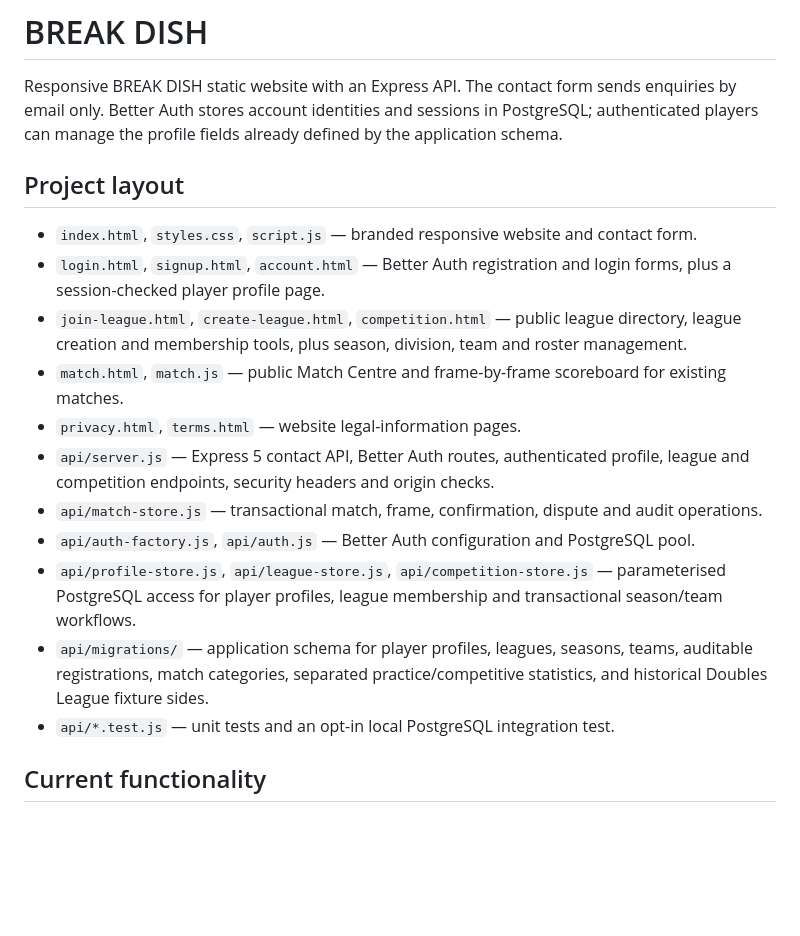
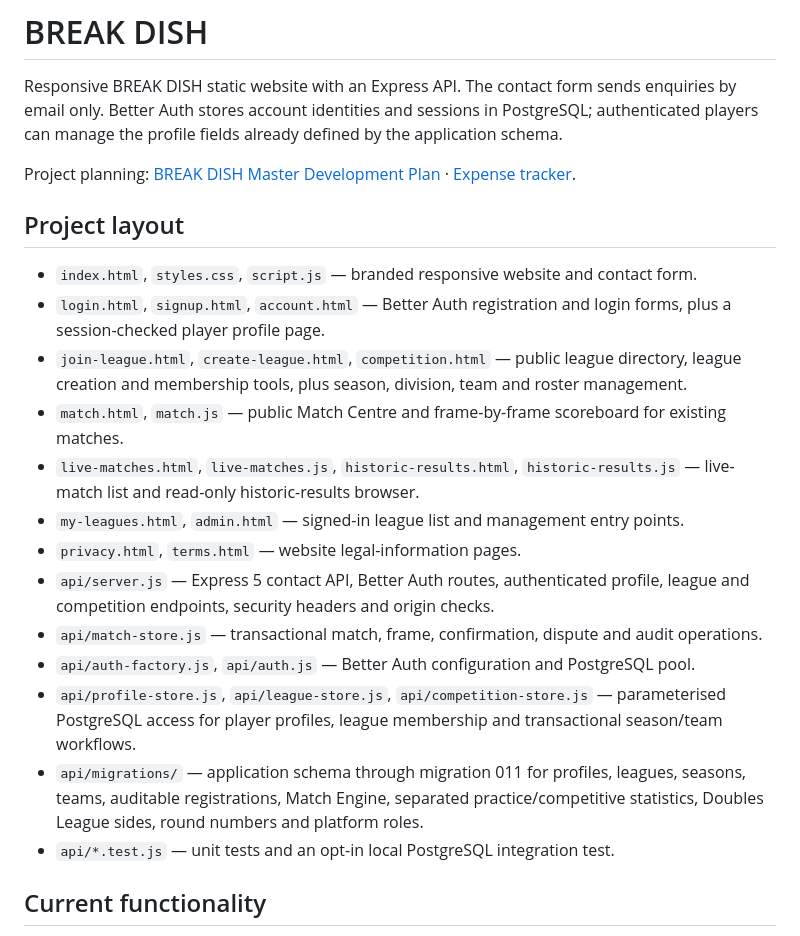
Before and after one commit to DanCot-Stack/breakdish, a Markdown page: README.md, the part around one of its changes. Rendered like a GitHub page; blank space fills up the shorter version.

```diff
--- a/README.md
+++ b/README.md
@@ -1,6 +1,8 @@
 # BREAK DISH
 
 Responsive BREAK DISH static website with an Express API. The contact form sends enquiries by email only. Better Auth stores account identities and sessions in PostgreSQL; authenticated players can manage the profile fields already defined by the application schema.
+
+Project planning: [BREAK DISH Master Development Plan](BREAK-DISH-MASTER-PLAN.md) · [Expense tracker](BREAK-DISH-EXPENSES.md).
 
 ## Project layout
 
@@ -8,12 +10,14 @@ Responsive BREAK DISH static website with an Express API. The contact form sends
 - `login.html`, `signup.html`, `account.html` — Better Auth registration and login forms, plus a session-checked player profile page.
 - `join-league.html`, `create-league.html`, `competition.html` — public league directory, league creation and membership tools, plus season, division, team and roster management.
 - `match.html`, `match.js` — public Match Centre and frame-by-frame scoreboard for existing matches.
+- `live-matches.html`, `live-matches.js`, `historic-results.html`, `historic-results.js` — live-match list and read-only historic-results browser.
+- `my-leagues.html`, `admin.html` — signed-in league list and management entry points.
 - `privacy.html`, `terms.html` — website legal-information pages.
 - `api/server.js` — Express 5 contact API, Better Auth routes, authenticated profile, league and competition endpoints, security headers and origin checks.
 - `api/match-store.js` — transactional match, frame, confirmation, dispute and audit operations.
 - `api/auth-factory.js`, `api/auth.js` — Better Auth configuration and PostgreSQL pool.
 - `api/profile-store.js`, `api/league-store.js`, `api/competition-store.js` — parameterised PostgreSQL access for player profiles, league membership and transactional season/team workflows.
-- `api/migrations/` — application schema for player profiles, leagues, seasons, teams, auditable registrations, match categories, separated practice/competitive statistics, and historical Doubles League fixture sides.
+- `api/migrations/` — application schema through migration 011 for profiles, leagues, seasons, teams, auditable registrations, Match Engine, separated practice/competitive statistics, Doubles League sides, round numbers and platform roles.
 - `api/*.test.js` — unit tests and an opt-in local PostgreSQL integration test.
 
 ## Current functionality
```
Also changed, not shown: other parts of README.md (+6 -6 lines), BREAK-DISH-EXPENSES.md (added, +38 -0 lines), BREAK-DISH-MASTER-PLAN.md (added, +251 -0 lines).
